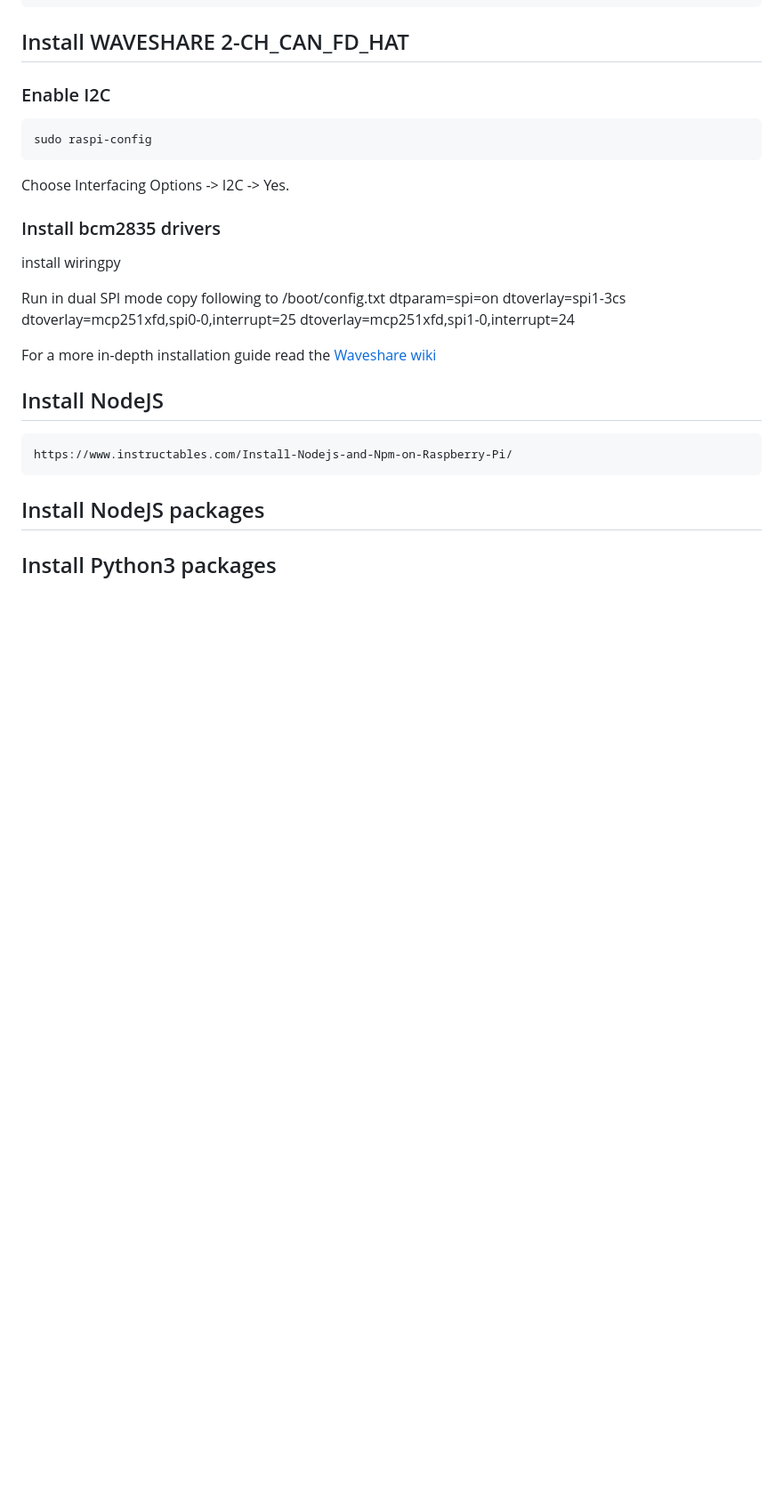
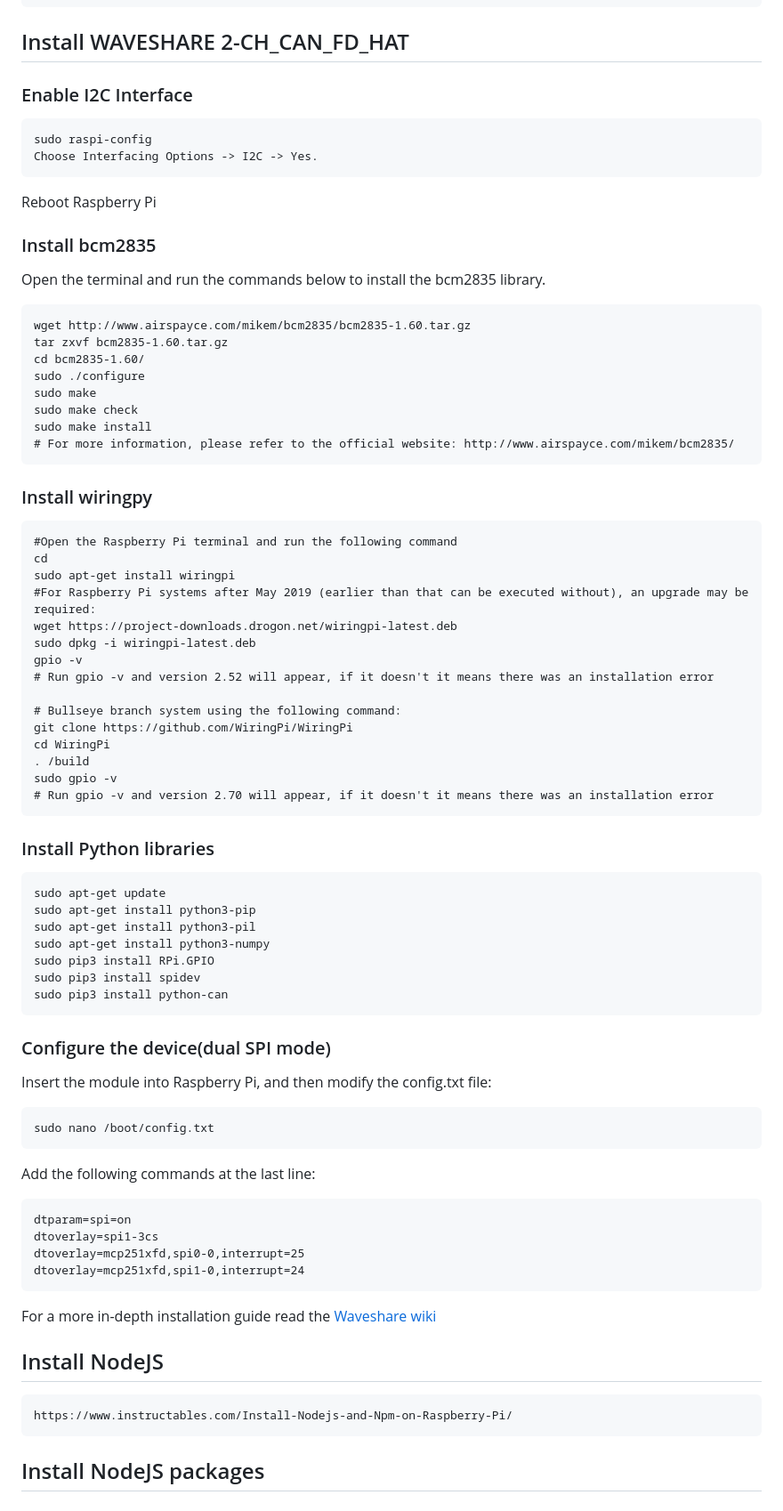
Before and after one commit to voyage-charters/Orion-battery-monitor, a Markdown page: README.md, the part around the change printed below. Shown: that part at 89% size. Rendered like a GitHub page; blank space fills up the shorter version.

````diff
--- a/README.md
+++ b/README.md
@@ -17,17 +17,62 @@ sudo apt-get clean
 ```
 ## Install WAVESHARE 2-CH_CAN_FD_HAT
 
-### Enable I2C
-```
-sudo raspi-config
-```
-Choose Interfacing Options -> I2C -> Yes.
+### Enable I2C Interface
 
-### Install bcm2835 drivers
-install wiringpy
+    sudo raspi-config
+    Choose Interfacing Options -> I2C -> Yes.
 
-Run in dual SPI mode
-copy following to /boot/config.txt
+Reboot Raspberry Pi
+
+### Install bcm2835
+Open the terminal and run the commands below to install the bcm2835 library.
+
+    wget http://www.airspayce.com/mikem/bcm2835/bcm2835-1.60.tar.gz
+    tar zxvf bcm2835-1.60.tar.gz
+    cd bcm2835-1.60/
+    sudo ./configure
+    sudo make
+    sudo make check
+    sudo make install
+    # For more information, please refer to the official website: http://www.airspayce.com/mikem/bcm2835/
+
+
+### Install wiringpy
+
+    #Open the Raspberry Pi terminal and run the following command
+    cd
+    sudo apt-get install wiringpi
+    #For Raspberry Pi systems after May 2019 (earlier than that can be executed without), an upgrade may be required:
+    wget https://project-downloads.drogon.net/wiringpi-latest.deb
+    sudo dpkg -i wiringpi-latest.deb
+    gpio -v
+    # Run gpio -v and version 2.52 will appear, if it doesn't it means there was an installation error
+
+    # Bullseye branch system using the following command:
+    git clone https://github.com/WiringPi/WiringPi
+    cd WiringPi
+    . /build
+    sudo gpio -v
+    # Run gpio -v and version 2.70 will appear, if it doesn't it means there was an installation error
+
+### Install Python libraries
+
+    sudo apt-get update
+    sudo apt-get install python3-pip
+    sudo apt-get install python3-pil
+    sudo apt-get install python3-numpy
+    sudo pip3 install RPi.GPIO
+    sudo pip3 install spidev
+    sudo pip3 install python-can
+
+### Configure the device(dual SPI mode)
+
+Insert the module into Raspberry Pi, and then modify the config.txt file:
+
+    sudo nano /boot/config.txt
+
+Add the following commands at the last line:
+
     dtparam=spi=on
     dtoverlay=spi1-3cs
     dtoverlay=mcp251xfd,spi0-0,interrupt=25
````
Also changed, not shown: other parts of README.md (+4 -6 lines).
